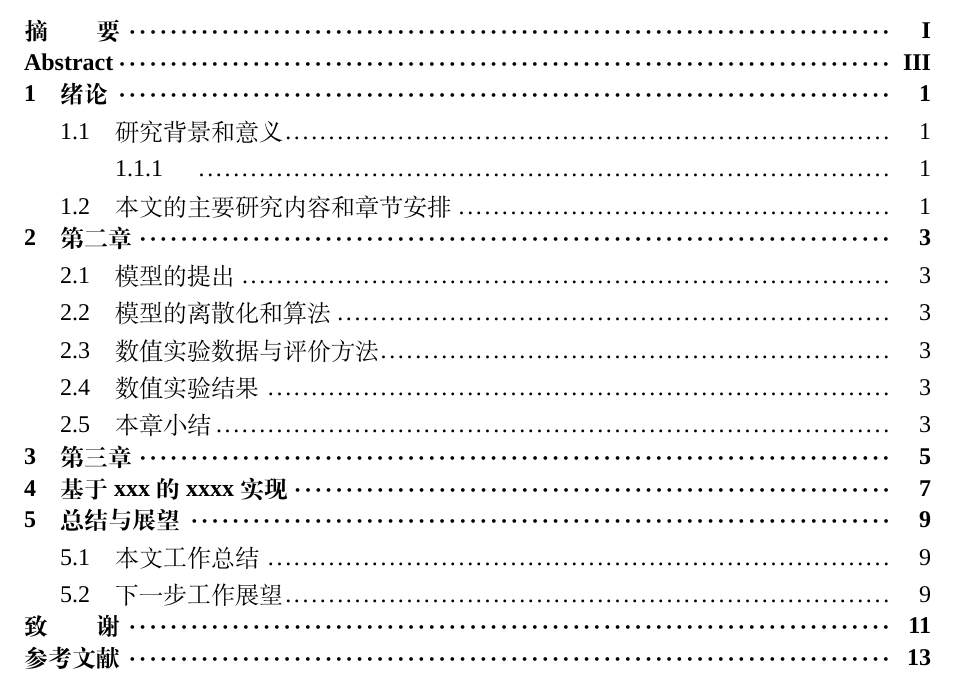
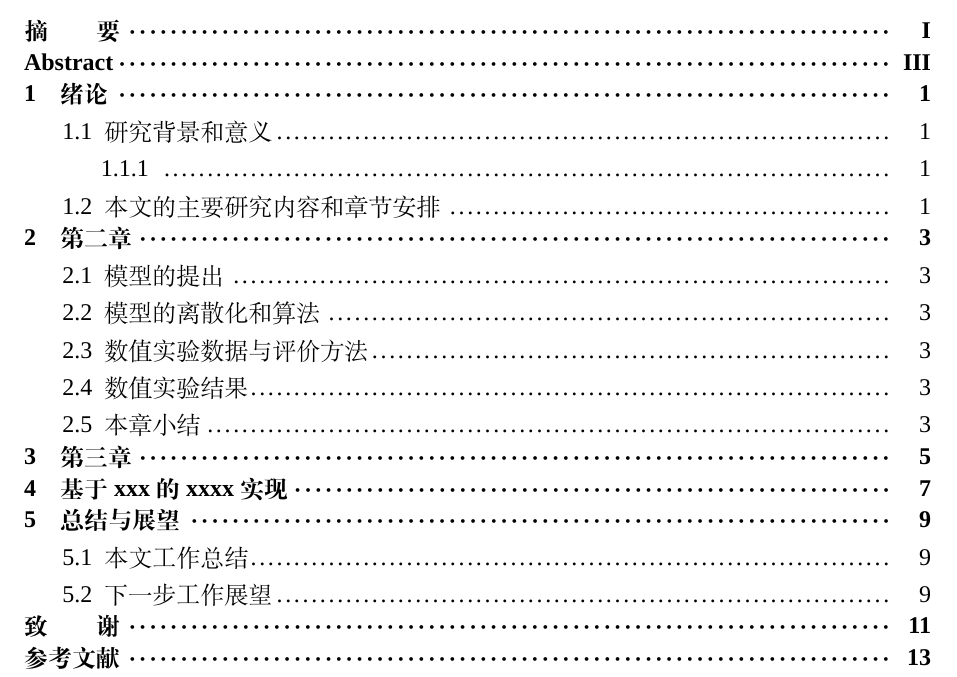
Before and after one commit to packyan/NJUST_Master_Thesis_Latex_Template, a LaTeX thesis (myThesis.tex): part of page 13 of 29, cut so that both start at the same text. Compiled offline with XeLaTeX; a missing font is replaced by an installed copy or a similar font.

Commit message:
fix space in contens table

```diff
--- a/myThesis.tex
+++ b/myThesis.tex
@@ -46,8 +46,10 @@
 \pretocmd{\chapter}{\addtocontents{toc}{\protect\addvspace{-15\p@}}}{}{}
 %\pretocmd{\section}{\addtocontents{toc}{\protect\addvspace{5\p@}}}{}{}
 \makeatother
-
-
+\makeatletter
+\renewcommand*\l@section{\@dottedtocline{1}{1.6em}{0.3em}}
+ \renewcommand*\l@subsection{\@dottedtocline{2}{3.2em}{0.3em}}
+\makeatother
 \begin{document}
 
 %%
```
